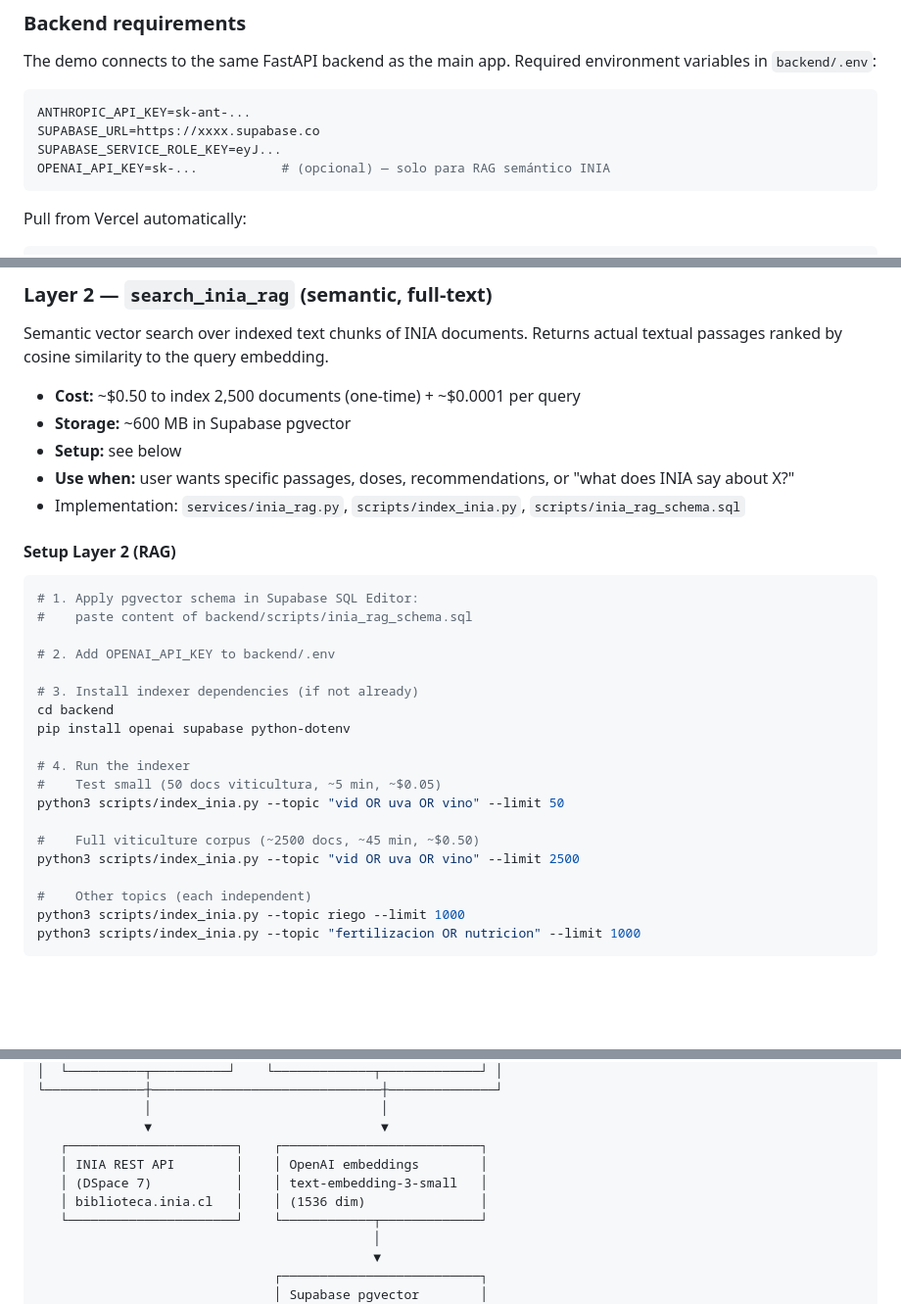
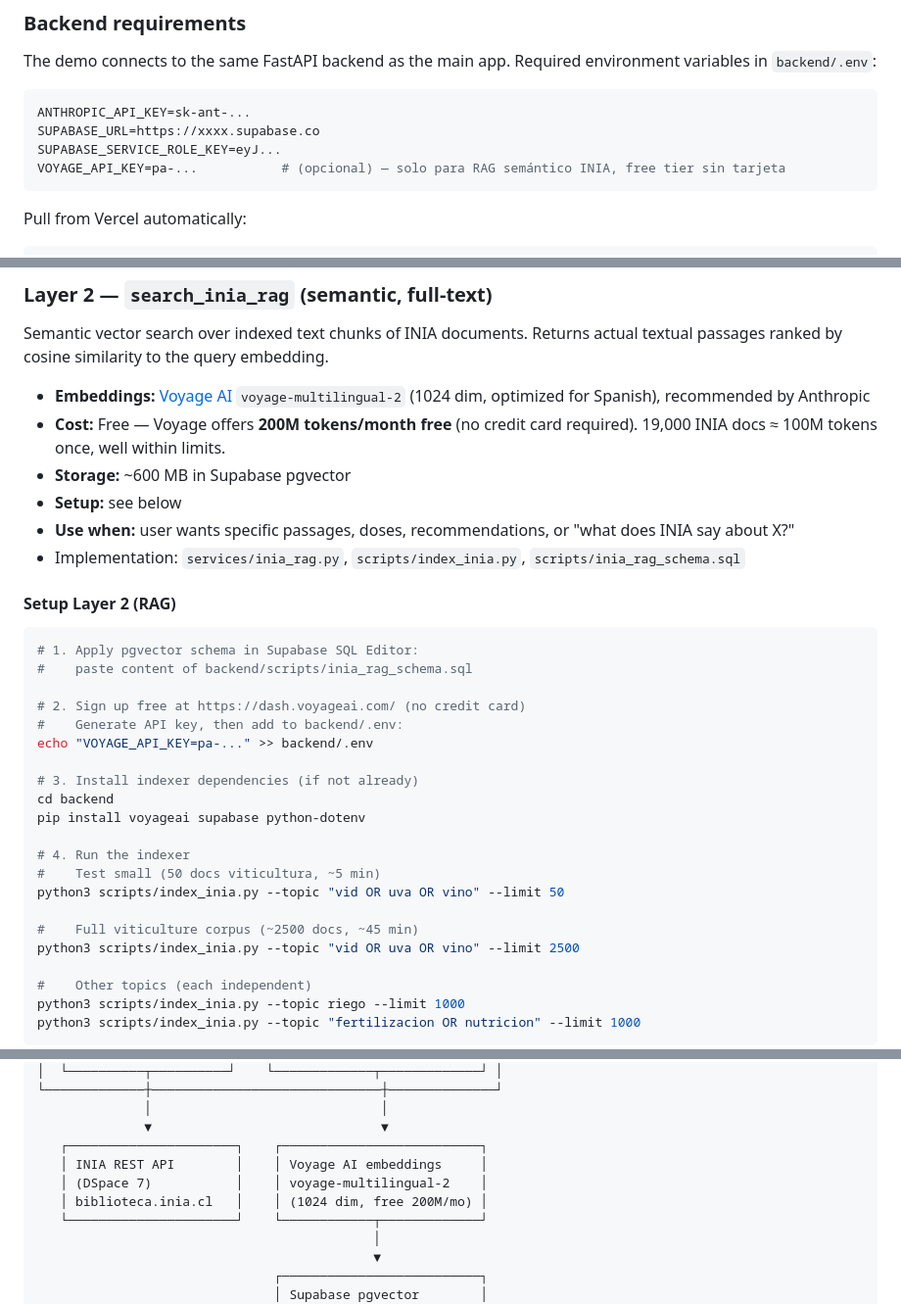
Before and after one commit to fjaltimiras/agragent, a Markdown page: README.md, 3 parts joined by grey strips. Shown at 98% size. GitHub-like rendering; blank space fills up the shorter version.

Commit message:
RAG: switch from OpenAI to Voyage AI for embeddings (free tier)
Migrated semantic embedding provider from OpenAI text-embedding-3-small (paid)
to Voyage AI voyage-multilingual-2 (free 200M tokens/month, no credit card).

Why: removes the paywall barrier — Voyage's free tier is enough to index the
full 19K INIA corpus. Voyage is also Anthropic's officially recommended
embedding provider, optimized for multilingual content (better Spanish quality).

Changes:
- Vector dimension: 1536 → 1024 (voyage-multilingual-2 native dim)
- inia_rag_schema.sql: added DROP TABLE preamble for safe re-application
- index_inia.py: uses voyageai SDK, embed input_type="document"
- services/inia_rag.py: uses voyageai SDK, embed input_type="query"
- config.py: VOYAGE_API_KEY env var (OPENAI_API_KEY kept as legacy)
- requirements.txt: + voyageai>=0.3.0
- README.md: updated setup instructions and architecture diagram

User action pending:
- Sign up at https://dash.voyageai.com/ (free, no card)
- Add VOYAGE_API_KEY to backend/.env
- Run indexer

````diff
--- a/README.md
+++ b/README.md
@@ -262,7 +262,7 @@ The demo connects to the same FastAPI backend as the main app. Required environm
 ANTHROPIC_API_KEY=sk-ant-...
 SUPABASE_URL=https://xxxx.supabase.co
 SUPABASE_SERVICE_ROLE_KEY=eyJ...
-OPENAI_API_KEY=sk-...           # (opcional) — solo para RAG semántico INIA
+VOYAGE_API_KEY=pa-...           # (opcional) — solo para RAG semántico INIA, free tier sin tarjeta
 ```
 
 Pull from Vercel automatically:
@@ -291,7 +291,8 @@ Real-time keyword search against the INIA REST API. Returns titles, authors, yea
 
 Semantic vector search over indexed text chunks of INIA documents. Returns actual textual passages ranked by cosine similarity to the query embedding.
 
-- **Cost:** ~$0.50 to index 2,500 documents (one-time) + ~$0.0001 per query
+- **Embeddings:** [Voyage AI](https://www.voyageai.com/) `voyage-multilingual-2` (1024 dim, optimized for Spanish), recommended by Anthropic
+- **Cost:** Free — Voyage offers **200M tokens/month free** (no credit card required). 19,000 INIA docs ≈ 100M tokens once, well within limits.
 - **Storage:** ~600 MB in Supabase pgvector
 - **Setup:** see below
 - **Use when:** user wants specific passages, doses, recommendations, or "what does INIA say about X?"
@@ -303,17 +304,19 @@ Semantic vector search over indexed text chunks of INIA documents. Returns actua
 # 1. Apply pgvector schema in Supabase SQL Editor:
 #    paste content of backend/scripts/inia_rag_schema.sql
 
-# 2. Add OPENAI_API_KEY to backend/.env
+# 2. Sign up free at https://dash.voyageai.com/ (no credit card)
+#    Generate API key, then add to backend/.env:
+echo "VOYAGE_API_KEY=pa-..." >> backend/.env
 
 # 3. Install indexer dependencies (if not already)
 cd backend
-pip install openai supabase python-dotenv
+pip install voyageai supabase python-dotenv
 
 # 4. Run the indexer
-#    Test small (50 docs viticultura, ~5 min, ~$0.05)
+#    Test small (50 docs viticultura, ~5 min)
 python3 scripts/index_inia.py --topic "vid OR uva OR vino" --limit 50
 
-#    Full viticulture corpus (~2500 docs, ~45 min, ~$0.50)
+#    Full viticulture corpus (~2500 docs, ~45 min)
 python3 scripts/index_inia.py --topic "vid OR uva OR vino" --limit 2500
 
 #    Other topics (each independent)
@@ -337,9 +340,9 @@ The indexer is **resumable** — it skips documents already indexed by UUID. Pre
               │                              │
               ▼                              ▼
    ┌──────────────────────┐    ┌──────────────────────────┐
-   │ INIA REST API        │    │ OpenAI embeddings        │
-   │ (DSpace 7)           │    │ text-embedding-3-small   │
-   │ biblioteca.inia.cl   │    │ (1536 dim)               │
+   │ INIA REST API        │    │ Voyage AI embeddings     │
+   │ (DSpace 7)           │    │ voyage-multilingual-2    │
+   │ biblioteca.inia.cl   │    │ (1024 dim, free 200M/mo) │
    └──────────────────────┘    └────────────┬─────────────┘
                                             │
                                             ▼
````
